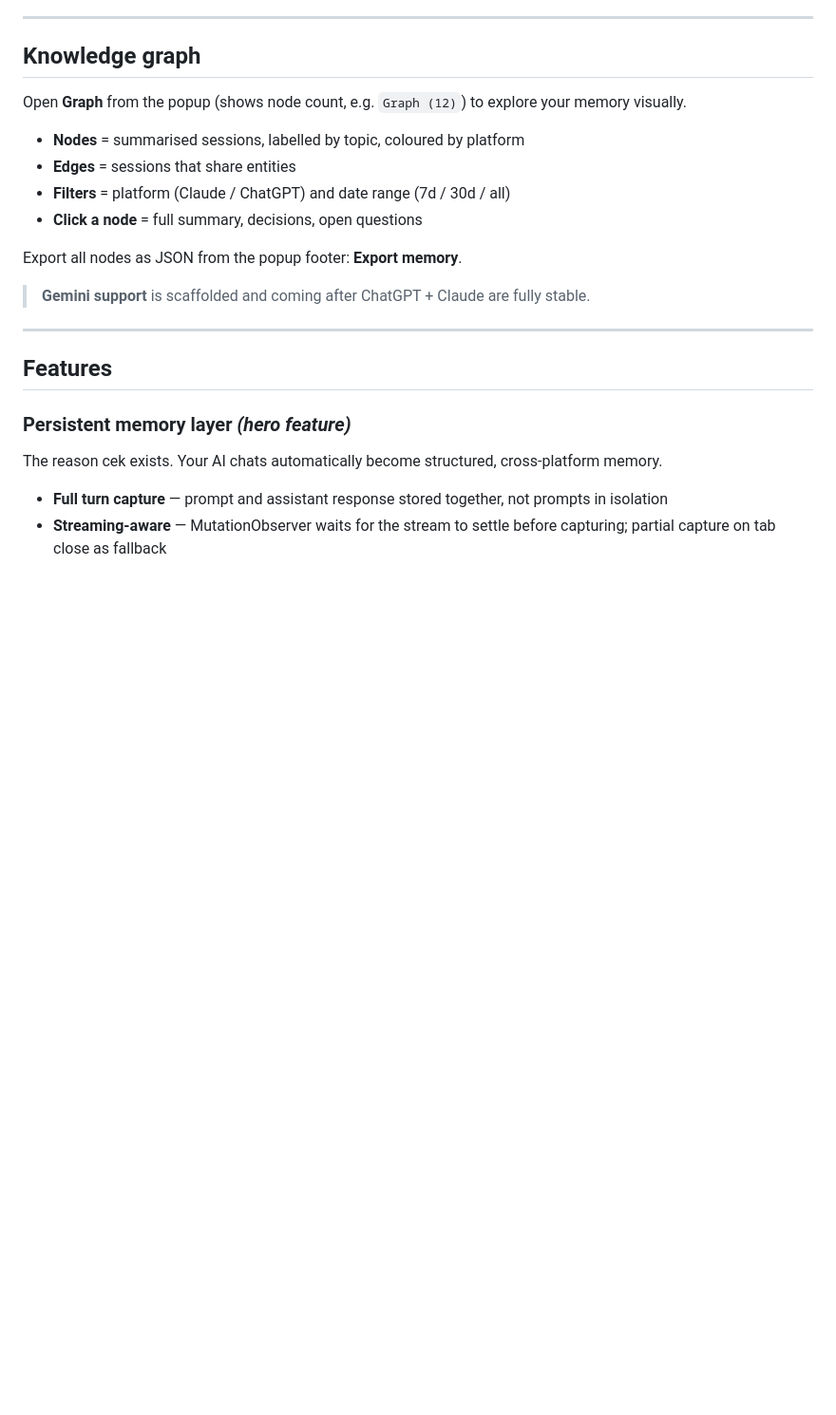
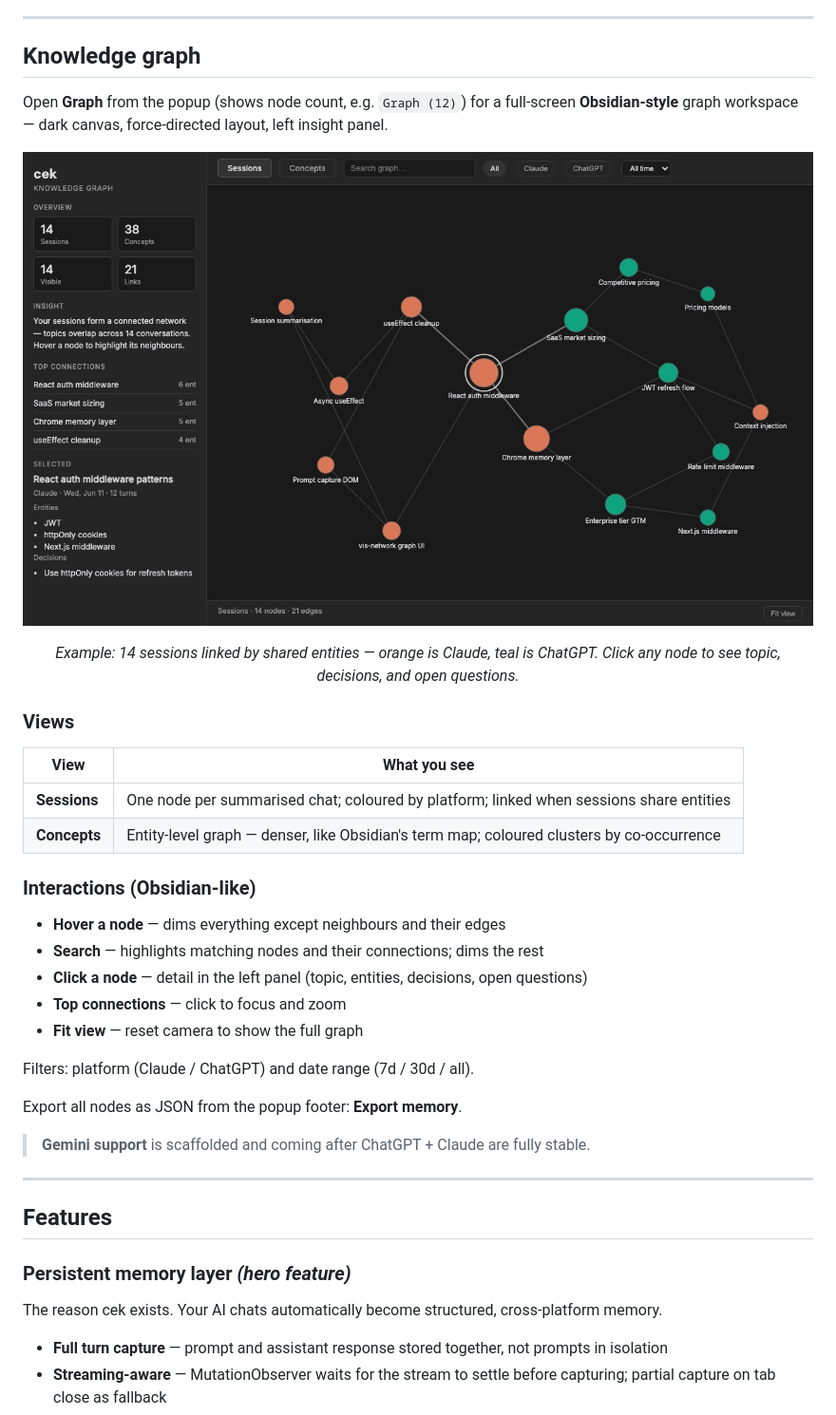
Before and after one commit to Naseem9brev/Cek, a Markdown page: README.md, the part around the change. Shown at 95% size. Rendered like a GitHub page; pictures changed too: docs/knowledge-graph-example.jpg (added); blank space fills up the shorter version.

Commit message:
Add knowledge graph example screenshot to README.
Include a filled-session graph JPEG and a static demo HTML used to
generate the screenshot for the GitHub landing page.

Co-authored-by: Cursor <cursoragent@cursor.com>

```diff
--- a/README.md
+++ b/README.md
@@ -140,12 +140,30 @@ You stay in control — nothing is injected automatically.
 
 ## Knowledge graph
 
-Open **Graph** from the popup (shows node count, e.g. `Graph (12)`) to explore your memory visually.
+Open **Graph** from the popup (shows node count, e.g. `Graph (12)`) for a full-screen **Obsidian-style** graph workspace — dark canvas, force-directed layout, left insight panel.
 
-- **Nodes** = summarised sessions, labelled by topic, coloured by platform
-- **Edges** = sessions that share entities
-- **Filters** = platform (Claude / ChatGPT) and date range (7d / 30d / all)
-- **Click a node** = full summary, decisions, open questions
+<p align="center">
+  <img src="docs/knowledge-graph-example.jpg" alt="cek knowledge graph showing 14 connected session nodes across Claude and ChatGPT" width="900" />
+</p>
+
+<p align="center"><em>Example: 14 sessions linked by shared entities — orange is Claude, teal is ChatGPT. Click any node to see topic, decisions, and open questions.</em></p>
+
+### Views
+
+| View | What you see |
+|------|----------------|
+| **Sessions** | One node per summarised chat; coloured by platform; linked when sessions share entities |
+| **Concepts** | Entity-level graph — denser, like Obsidian's term map; coloured clusters by co-occurrence |
+
+### Interactions (Obsidian-like)
+
+- **Hover a node** — dims everything except neighbours and their edges
+- **Search** — highlights matching nodes and their connections; dims the rest
+- **Click a node** — detail in the left panel (topic, entities, decisions, open questions)
+- **Top connections** — click to focus and zoom
+- **Fit view** — reset camera to show the full graph
+
+Filters: platform (Claude / ChatGPT) and date range (7d / 30d / all).
 
 Export all nodes as JSON from the popup footer: **Export memory**.
 
```
Also changed, not shown: 1 other file.
